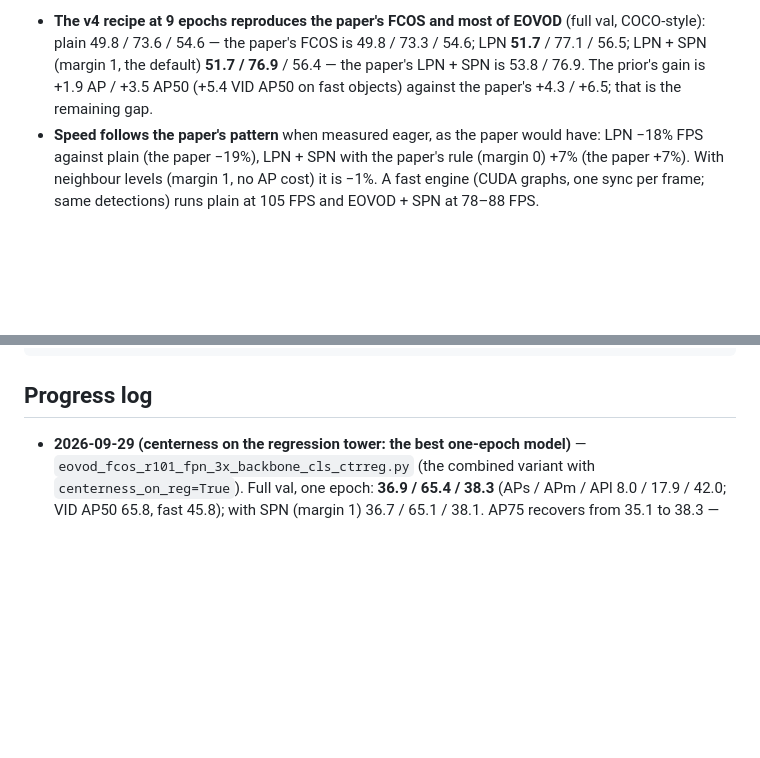
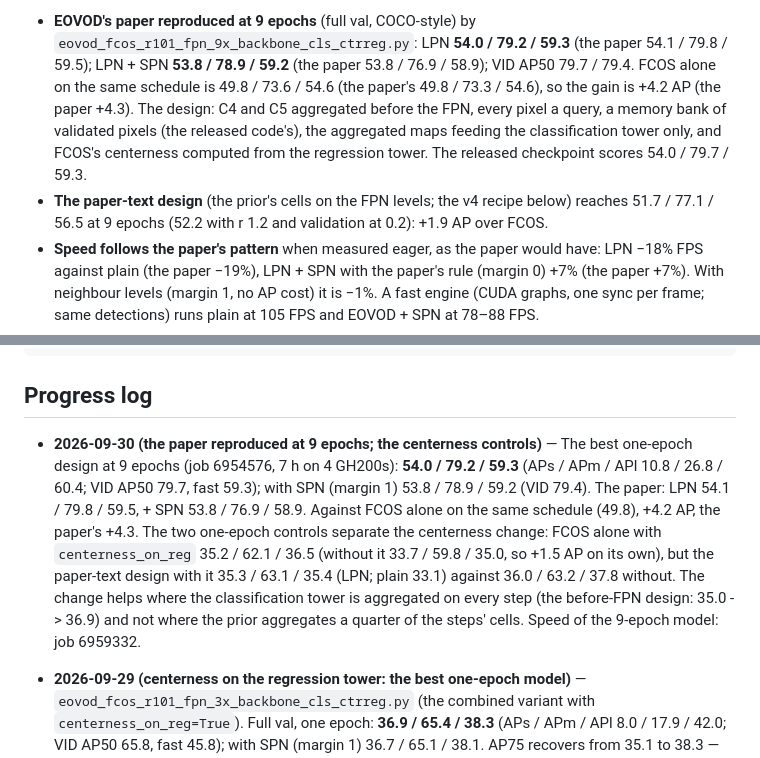
Before and after one commit to guanxiongsun/vfe.pytorch, a Markdown page: docs/eovod-plan.md, 2 parts joined by grey strips. GitHub-like rendering; blank space fills up the shorter version.

Commit message:
EOVOD plan: the paper reproduced at 9 epochs
The before-FPN, classification-only design with centerness on the regression
tower reaches 54.0 / 79.2 / 59.3 at 9 epochs (the paper's LPN 54.1 / 79.8 /
59.5) and 53.8 / 78.9 / 59.2 with SPN (the paper 53.8 / 76.9 / 58.9): +4.2 AP
over FCOS alone, the paper's +4.3. The one-epoch controls show centerness on
the regression tower helps FCOS alone (+1.5 AP) and the before-FPN design, but
not the paper-text design.

Co-Authored-By: Claude Opus 5.5 <noreply@anthropic.com>

```diff
--- a/docs/eovod-plan.md
+++ b/docs/eovod-plan.md
@@ -25,10 +25,17 @@
 
-- **The v4 recipe at 9 epochs reproduces the paper's FCOS and most of
-  EOVOD** (full val, COCO-style): plain 49.8 / 73.6 / 54.6 — the paper's
-  FCOS is 49.8 / 73.3 / 54.6; LPN **51.7** / 77.1 / 56.5; LPN + SPN
-  (margin 1, the default) **51.7 / 76.9** / 56.4 — the paper's LPN + SPN
-  is 53.8 / 76.9. The prior's gain is +1.9 AP / +3.5 AP50 (+5.4 VID AP50 on
-  fast objects) against the paper's +4.3 / +6.5; that is the remaining gap.
+- **EOVOD's paper reproduced at 9 epochs** (full val, COCO-style) by
+  `eovod_fcos_r101_fpn_9x_backbone_cls_ctrreg.py`: LPN **54.0 / 79.2 / 59.3**
+  (the paper 54.1 / 79.8 / 59.5); LPN + SPN **53.8 / 78.9 / 59.2** (the
+  paper 53.8 / 76.9 / 58.9); VID AP50 79.7 / 79.4. FCOS alone on the same
+  schedule is 49.8 / 73.6 / 54.6 (the paper's 49.8 / 73.3 / 54.6), so the
+  gain is +4.2 AP (the paper +4.3). The design: C4 and C5 aggregated before
+  the FPN, every pixel a query, a memory bank of validated pixels (the
+  released code's), the aggregated maps feeding the classification tower only,
+  and FCOS's centerness computed from the regression tower. The released
+  checkpoint scores 54.0 / 79.7 / 59.3.
+- **The paper-text design** (the prior's cells on the FPN levels; the v4
+  recipe below) reaches 51.7 / 77.1 / 56.5 at 9 epochs (52.2 with r 1.2 and
+  validation at 0.2): +1.9 AP over FCOS.
 - **Speed follows the paper's pattern** when measured eager, as the paper
   would have: LPN −18% FPS against plain (the paper −19%), LPN + SPN with the
   paper's rule (margin 0) +7% (the paper +7%). With neighbour levels
@@ -395,6 +402,19 @@ python tools/checks/parity_fcos.py --compare fcos_mmdet.pt fcos_vfe.pt        #
 
 ## Progress log
 
+- **2026-09-30 (the paper reproduced at 9 epochs; the centerness controls)**
+  — The best one-epoch design at 9 epochs (job 6954576, 7 h on 4 GH200s):
+  **54.0 / 79.2 / 59.3** (APs / APm / APl 10.8 / 26.8 / 60.4; VID AP50
+  79.7, fast 59.3); with SPN (margin 1) 53.8 / 78.9 / 59.2 (VID 79.4). The
+  paper: LPN 54.1 / 79.8 / 59.5, + SPN 53.8 / 76.9 / 58.9. Against FCOS
+  alone on the same schedule (49.8), +4.2 AP, the paper's +4.3. The two
+  one-epoch controls separate the centerness change: FCOS alone with
+  `centerness_on_reg` 35.2 / 62.1 / 36.5 (without it 33.7 / 59.8 / 35.0,
+  so +1.5 AP on its own), but the paper-text design with it 35.3 / 63.1 /
+  35.4 (LPN; plain 33.1) against 36.0 / 63.2 / 37.8 without. The change
+  helps where the classification tower is aggregated on every step (the
+  before-FPN design: 35.0 -> 36.9) and not where the prior aggregates a
+  quarter of the steps' cells. Speed of the 9-epoch model: job 6959332.
 - **2026-09-29 (centerness on the regression tower: the best one-epoch
   model)** — `eovod_fcos_r101_fpn_3x_backbone_cls_ctrreg.py` (the combined
   variant with `centerness_on_reg=True`). Full val, one epoch: **36.9 /
```
Also changed, not shown: other parts of docs/eovod-plan.md (+1 -1 lines).
